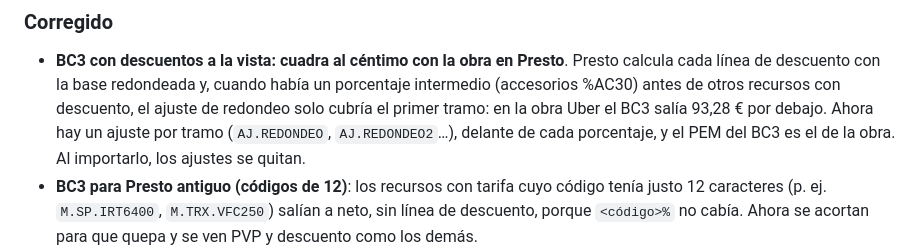
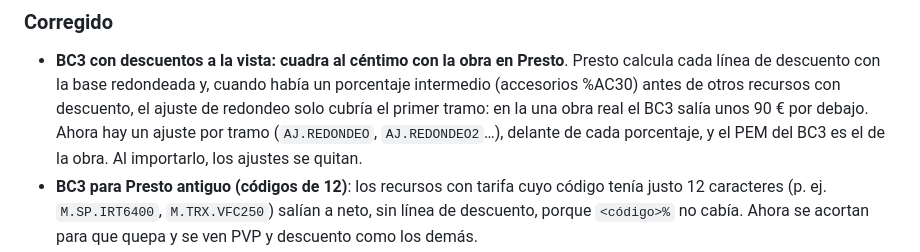
Before and after one commit to juancar75/presupuestos-bc3, a Markdown page: CHANGELOG.md, the part around the change. Drawn GitHub-style.

Commit message:
Changelog sin datos de obra
Co-Authored-By: Claude Opus 5.5 <noreply@anthropic.com>
Claude-Session: https://claude.ai/code/session_012SUJACUgQTJgqsgdz7He5P
Signed-off-by: Juancar <juancar.cortesm@gmail.com>

```diff
--- a/CHANGELOG.md
+++ b/CHANGELOG.md
@@ -10,7 +10,7 @@ versionado [semántico](https://semver.org/lang/es/).
   Presto calcula cada línea de descuento con la base redondeada y, cuando
   había un porcentaje intermedio (accesorios %AC30) antes de otros recursos
   con descuento, el ajuste de redondeo solo cubría el primer tramo: en la
-  obra Uber el BC3 salía 93,28 € por debajo. Ahora hay un ajuste por tramo
+  una obra real el BC3 salía unos 90 € por debajo. Ahora hay un ajuste por tramo
   (`AJ.REDONDEO`, `AJ.REDONDEO2`…), delante de cada porcentaje, y el PEM del
   BC3 es el de la obra. Al importarlo, los ajustes se quitan.
 - **BC3 para Presto antiguo (códigos de 12)**: los recursos con tarifa cuyo
```
